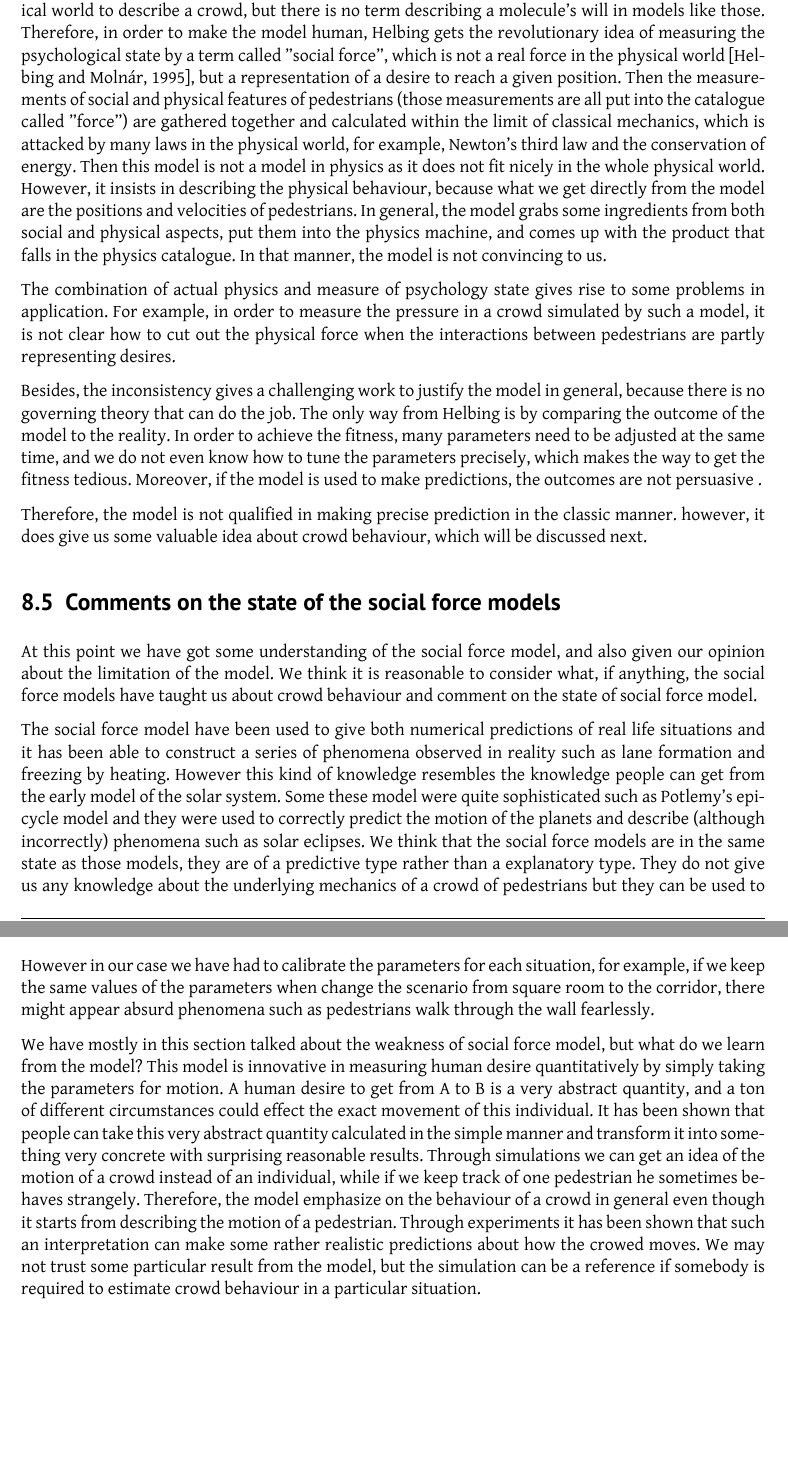
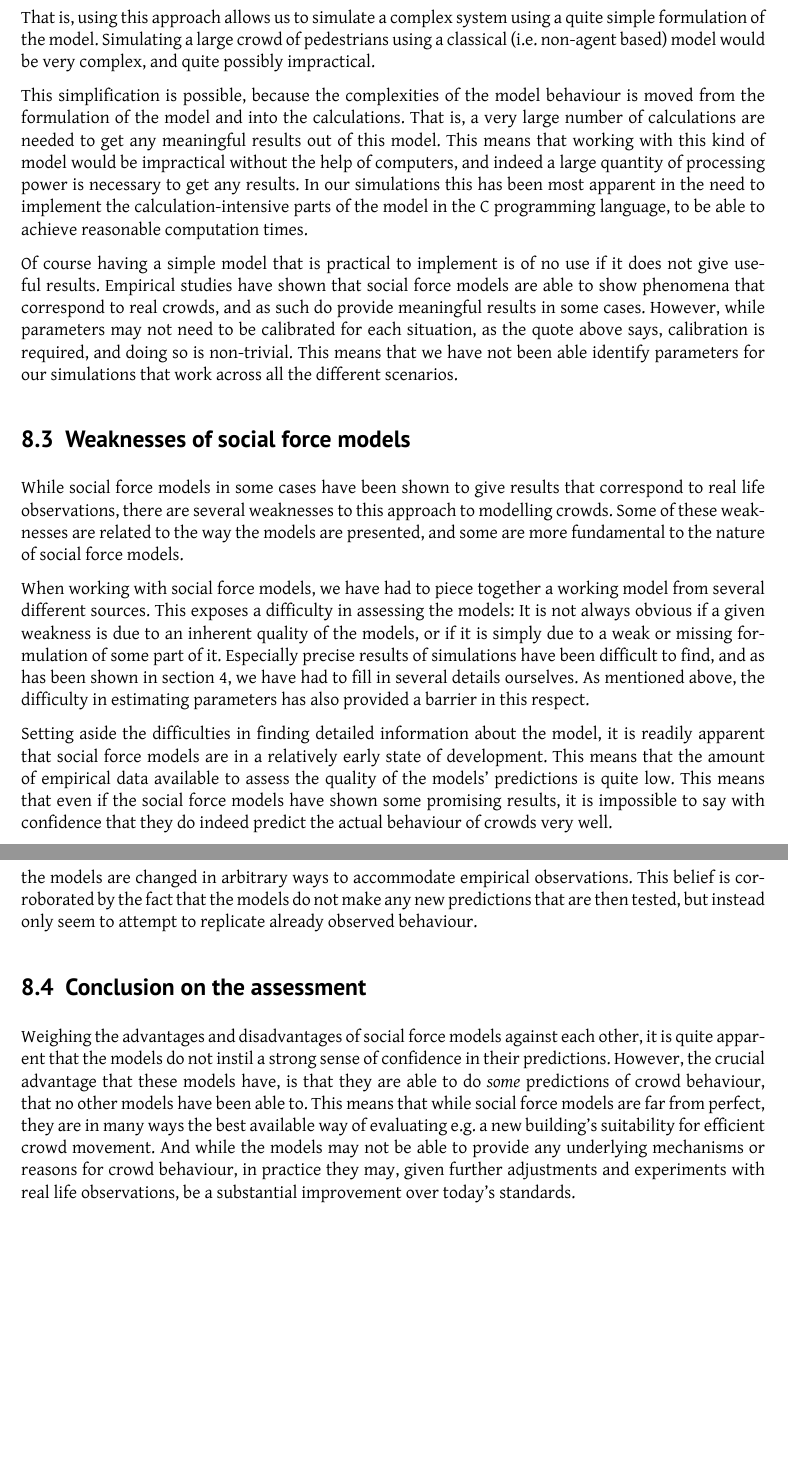
Before and after one commit to tohojo/RUC-math--crowd-modeling, a LaTeX document (LaTeX/crowd-modelling.tex, which reads LaTeX/assessment.tex): two parts of pages 40 and 41 of 43, joined at a grey line, cut at the place of the change, the shorter picture padded with empty space. Compiled offline with XeLaTeX.

Commit message:
New section 8 - first draft.

```diff
--- a/LaTeX/assessment.tex
+++ b/LaTeX/assessment.tex
@@ -74,57 +60,0 @@ force is added into the way of classical mechanic calculation.
-In the early research for pedestrian behaviour, people try to apply the existing
-models in the physical world to describe a crowd, but there is no term describing
-a molecule's will in models like those. Therefore, in order to make the model
-human, Helbing gets the revolutionary idea of measuring the psychological state
-by a term called "social force", which is not a real force in the physical world
-\cite{social-force}, but a representation of a desire to reach a given position.
-Then the measurements of social and physical features of pedestrians (those
-measurements are all put into the catalogue called "force") are gathered together
-and calculated within the limit of classical mechanics, which is attacked by many
-laws in the physical world, for example, Newton's third law and the conservation of
-energy. Then this model is not a model in physics as it does not fit nicely in the
-whole physical world. However, it insists in describing the physical behaviour,
-because what we get directly from the model are the positions and velocities of
-pedestrians. In general, the model grabs some ingredients from both social and
-physical aspects, put them into the physics machine, and comes up with the
-product that falls in the physics catalogue. In that manner, the model is not
-convincing to us.
-
-The combination of actual physics and measure of psychology state gives
-rise to some problems in application. For example, in order to measure the pressure
-in a crowd simulated by such a model, it is not clear how to cut out the physical force
-when the interactions between pedestrians are partly representing desires.
-
-Besides, the inconsistency gives a challenging work to justify the model in general,
-because there is no governing theory that can do the job. The only way from Helbing
-is by comparing the outcome of the model to the reality. In order to achieve
-the fitness, many parameters need to be adjusted at the same time, and we do
-not even know how to tune the parameters precisely, which makes the way to
-get the fitness tedious. Moreover, if the model is used to make predictions, the
-outcomes are not persuasive .
-
-Therefore, the model is not qualified in making precise prediction in the classic
-manner. however, it does give us some valuable idea about crowd behaviour, which
-will be discussed next.
-
-\subsection{Comments on the state of the social force models}
-% This is sort of a conclusion on the last two sections. What have we
-% learned about crowds from the modelling. What is the status of this
-% kind of model. Talk about the fact that it seems that we need to
-% change the parameters for each case we want to simulate.
-At this point we have got some understanding of the social force model, and
-also given our opinion about the limitation of the model. We think it is
-reasonable to consider what, if anything, the social force models have taught
-us about crowd behaviour and comment on the state of social force model.
-
-The social force model have been used to give both numerical predictions of
-real life situations and it has been able to construct a series of phenomena
-observed in reality such as lane formation and freezing by heating.
-However this kind of knowledge resembles the knowledge people can get from
-the early model of the solar system. Some these model were quite sophisticated
-such as Potlemy's epicycle model and they were used to correctly predict the
-motion of the planets and describe (although incorrectly) phenomena such as
-solar eclipses.
-We think that the social force models are in the same state as those models,
-they are of a predictive type rather than a explanatory type. They do not give
-us any knowledge about the underlying mechanics of a crowd of pedestrians but
-they can be used to calculate quantitative behaviour of the crowd such
@@ -138,3 +64,0 @@ In the article \cite{self-org}  we get the following comment:
-	approach is its simple form and its small number of
-	parameters, which do not need to be calibrated anew
-	for each situation.
@@ -141,23 +68,50 @@ In the article \cite{self-org}  we get the following comment:
 \end{quote}
 
-However in our case we have had to calibrate the parameters for each
-situation, for example, if we keep the same values of the parameters when
-change the scenario from square room to the corridor, there might appear
-absurd phenomena such as pedestrians walk through the wall fearlessly.
+That is, using this approach allows us to simulate a complex system using a
+quite simple formulation of the model. Simulating a large crowd of pedestrians
+using a classical (i.e. non-agent based) model would be very complex, and
+quite possibly impractical.
 
-We have mostly in this section talked about the weakness of social force
-model, but what do we learn from the model? This model is innovative in
-measuring human desire quantitatively by simply taking the parameters for motion.
-A human desire to get from A to B is a very abstract quantity, and a ton of
-different circumstances could effect the exact movement of this
-individual. It has been shown that people can take this very abstract quantity
-calculated in the simple manner and transform it into something very
-concrete with surprising reasonable results.
-Through simulations we can get an idea of the motion of a crowd instead of an
-individual, while if we keep track of one pedestrian he sometimes behaves strangely.
-Therefore, the model emphasize on the behaviour of a crowd in general even though
-it starts from describing the motion of a pedestrian. Through experiments
-it has been shown that such an interpretation can make some rather realistic
-predictions about how the crowed moves. We may not trust some particular result from
-the model, but the simulation can be a reference if somebody is required to estimate
-crowd behaviour in a particular situation.
+This simplification is possible, because the complexities of the model
+behaviour is moved from the formulation of the model and into the
+calculations. That is, a very large number of calculations are needed to get
+any meaningful results out of this model. This means that working with this
+kind of model would be impractical without the help of computers, and indeed a
+large quantity of processing power is necessary to get any results. In our
+simulations this has been most apparent in the need to implement the
+calculation-intensive parts of the model in the C programming language, to be
+able to achieve reasonable computation times.
+
+Of course having a simple model that is practical to implement is of no use if
+it does not give useful results. Empirical studies have shown that social
+force models are able to show phenomena that correspond to real crowds, and as
+such do provide meaningful results in some cases. However, while parameters
+may not need to be calibrated for each situation, as the quote above says,
+calibration is required, and doing so is non-trivial. This means that we have
+not been able identify parameters for our simulations that work across all the
+different scenarios.
+
+\subsection{Weaknesses of social force models}
+While social force models in some cases have been shown to give results that
+correspond to real life observations, there are several weaknesses to this
+approach to modelling crowds. Some of these weaknesses are related to the way
+the models are presented, and some are more fundamental to the nature of
+social force models.
+
+When working with social force models, we have had to piece together a working
+model from several different sources. This exposes a difficulty in assessing
+the models: It is not always obvious if a given weakness is due to an inherent
+quality of the models, or if it is simply due to a weak or missing formulation
+of some part of it. Especially precise results of simulations have been
+difficult to find, and as has been shown in
+section~\ref{sec:model-to-simulation}, we have had to fill in several details
+ourselves. As mentioned above, the difficulty in estimating parameters has
+also provided a barrier in this respect.
+
+Setting aside the difficulties in finding detailed information about the
+model, it is readily apparent that social force models are in a relatively
+early state of development. This means that the amount of empirical data
+available to assess the quality of the models' predictions is quite low. This
+means that even if the social force models have shown some promising results,
+it is impossible to say with confidence that they do indeed predict the actual
+behaviour of crowds very well.
@@ -163,0 +137,18 @@ crowd behaviour in a particular situation.
+sometimes even contradicting each other, makes it seem as though the models
+are changed in arbitrary ways to accommodate empirical observations. This
+belief is corroborated by the fact that the models do not make any new
+predictions that are then tested, but instead only seem to attempt to
+replicate already observed behaviour.
+
+\subsection{Conclusion on the assessment}
+Weighing the advantages and disadvantages of social force models against each
+other, it is quite apparent that the models do not instil a strong sense of
+confidence in their predictions. However, the crucial advantage that these
+models have, is that they are able to do \emph{some} predictions of crowd
+behaviour, that no other models have been able to. This means that while
+social force models are far from perfect, they are in many ways the best
+available way of evaluating e.g. a new building's suitability for efficient
+crowd movement. And while the models may not be able to provide any underlying
+mechanisms or reasons for crowd behaviour, in practice they may, given further
+adjustments and experiments with real life observations, be a substantial
+improvement over today's standards.
```
Also changed, not shown: LaTeX/assessment.tex (46 more changed lines).
